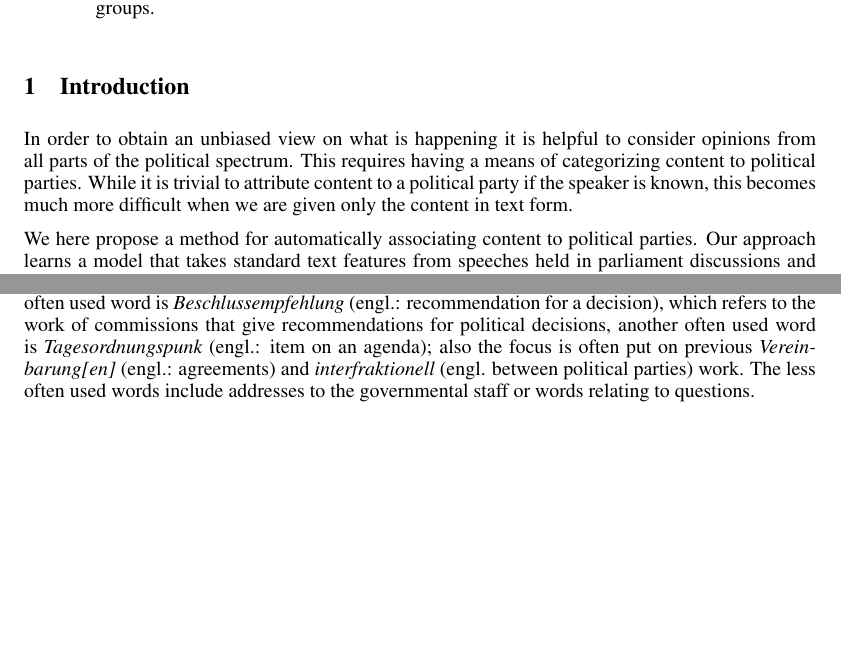
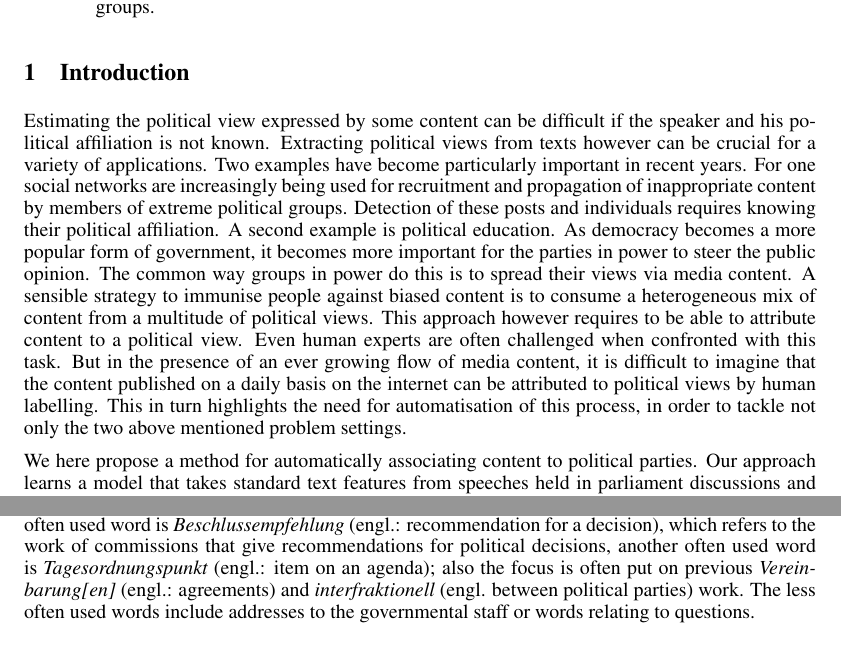
Before and after one commit to kirel/political-affiliation-prediction, a LaTeX paper (paper/political_party_affiliation.tex): two parts of pages 1 and 6 of 7, joined at a grey line, cut so that both start at the same text, the shorter picture padded with empty space. Compiled offline with pdfLaTeX.

Commit message:
some more polishing on intro

```diff
--- a/paper/political_party_affiliation.tex
+++ b/paper/political_party_affiliation.tex
@@ -43,10 +43,8 @@ Political parties are typically characterized by the opinions they propagate ove
 
 \section{Introduction}
 
-%During the last decades the methods used by governments to influence how other people think about their political decisions have changed. As most governments are subject to control by some form of democracy, they require the public opinion to be on their side. Which in turn requires to make customers of media products susceptible to the political views
-%Political views are largely influenced by content consumed mostly in text form. As most conflicts and problems reported on in media are too difficult
-
-In order to obtain an unbiased view on what is happening it is helpful to consider opinions from all parts of the political spectrum. This requires having a means of categorizing content to political parties. While it is trivial to attribute content to a political party if the speaker is known, this becomes much more difficult when we are given only the content in text form.
+Estimating the political view expressed by some content can be difficult if the speaker and his political affiliation is not known. Extracting political views from texts however can be crucial for a variety of applications. Two examples have become particularly important in recent years. For one social networks are increasingly being used for recruitment and propagation of inappropriate content by members of extreme political groups. Detection of these posts and individuals requires knowing their political affiliation. A second example is political education. As democracy becomes a more popular form of government, it becomes more important for the parties in power to steer the public opinion. The common way groups in power do this is to spread their views via media content. A sensible strategy to immunise people against biased content is to consume a heterogeneous mix of content from a multitude of political views. This approach however requires to be able to attribute content to a political view.
+Even human experts are often challenged when confronted with this task. But in the presence of an ever growing flow of media content, it is difficult to imagine that the content published on a daily basis on the internet can be attributed to political views by human labelling. This in turn highlights the need for automatisation of this process, in order to tackle not only the two above mentioned problem settings.
 
 We here propose a method for automatically associating content to political parties. Our approach learns a model that takes standard text features from speeches held in parliament discussions and the corresponding party as label. In this manuscript we provide some evidence using texts from the german parliament (Bundestag) \cite{plenarprotokolle} that automatic association of texts to political parties is possible with well above chance accuracy.
 
@@ -190,7 +188,7 @@ Just like the left opposition also the more liberally minded green opposition ve
 While we did filter out names of representatives in the parliament and of parties, some words that are part of a party name, like {\em Sozialdemorakte} (engl.: social democrats) are more general than the reference to that party only. As this word relates to political content, too, and in particular to the one represented by this party, it is often used in their speeches. the next most often used, interestingly, is {\em Koalitionsvertag} (engl.: contract of governmental coalition). The fact that the social democrats often use this word as often as their main political attitude could be interpreted as an often used argumentation strategy, in the sense of 'ok, we would love to do more socialdemocratic decisions, but we have to follow this contract, sorry'. In general the most often used words indicate a certain tendency for euphemistic formulations in the SPD, amongst the most often used words are {\em begr\"u\ss{}e} (engl.: to welcome), {\em freue} (engl.: being glad), {\em froh} (engl.: happy), {\em gut} (engl.: good). Rarely used words are among often related to the word {\em frage} (engl.: question), which can be interpreted as a more affirmative stance towards the work of the parliament.
 
 \paragraph{CDU/CSU (christian conservatives)}
-While the oppositional parties have amongst their most often used words some that do refer to actual political content, the largest party in the government almost has almost exclusively words that relate to formal procedures in their top words list. An often used word is {\em Beschlussempfehlung} (engl.: recommendation for a decision), which refers to the work of commissions that give recommendations for political decisions, another often used word is {\em Tagesordnungspunk} (engl.: item on an agenda); also the focus is often put on previous {\em Vereinbarung[en]} (engl.: agreements) and {\em interfraktionell} (engl. between political parties) work. The less often used words include addresses to the governmental staff or words relating to questions.
+While the oppositional parties have amongst their most often used words some that do refer to actual political content, the largest party in the government almost has almost exclusively words that relate to formal procedures in their top words list. An often used word is {\em Beschlussempfehlung} (engl.: recommendation for a decision), which refers to the work of commissions that give recommendations for political decisions, another often used word is {\em Tagesordnungspunkt} (engl.: item on an agenda); also the focus is often put on previous {\em Vereinbarung[en]} (engl.: agreements) and {\em interfraktionell} (engl. between political parties) work. The less often used words include addresses to the governmental staff or words relating to questions.
 
 \begin{figure}
 \begin{center}
```
Also changed, not shown: paper/political_party_affiliation.pdf.
